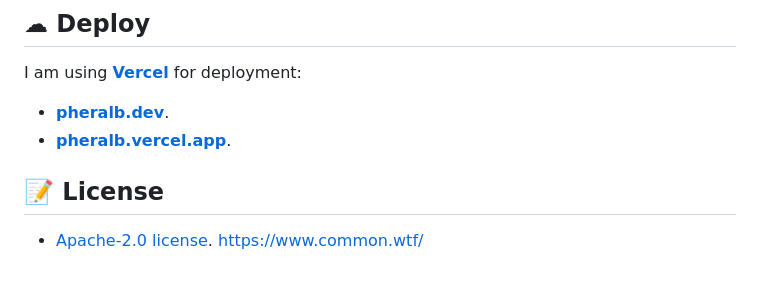
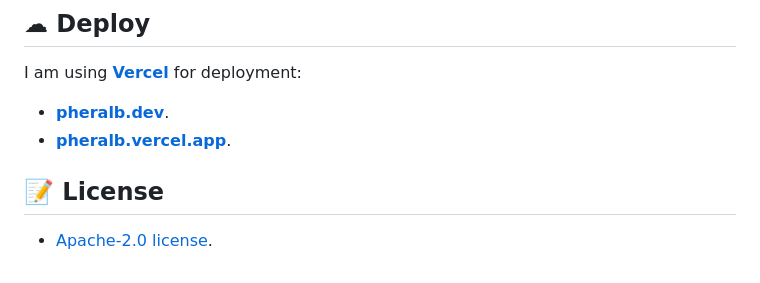
Before and after one commit to pheralb/website, a Markdown page: README.md, the part around the change printed below. GitHub-like rendering.

Commit message:
✨ Update readme.

```diff
--- a/README.md
+++ b/README.md
@@ -115,4 +115,3 @@ I am using [**Vercel**](https://vercel.com/) for deployment:
 ## 📝 License
 
 - [Apache-2.0 license](https://github.com/pheralb/web/blob/main/LICENSE).
-https://www.common.wtf/
```
Also changed, not shown: other parts of README.md (+1 -1 lines).
